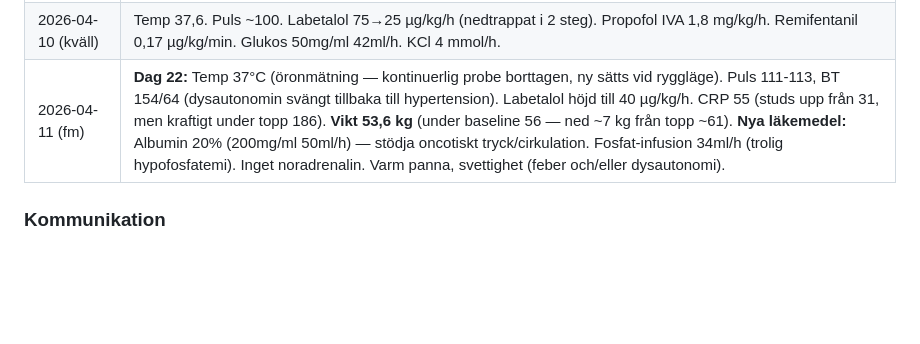
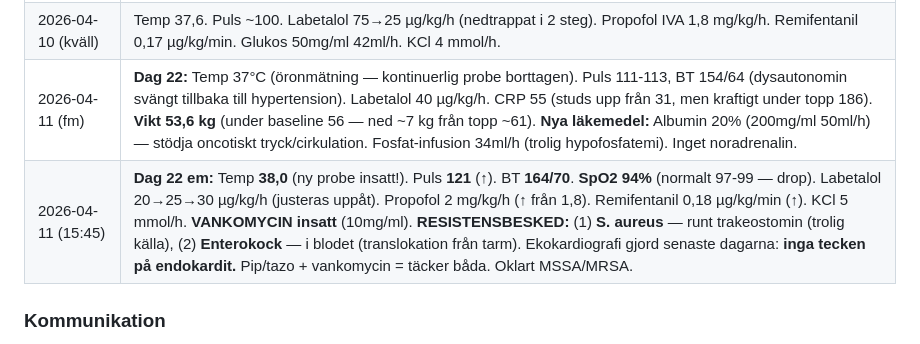
Before and after one commit to markusfrantz-rgb/GB-research, a Markdown page: PROJECT_STATUS.md, the part around the change. GitHub-like rendering; blank space fills up the shorter version.

```diff
--- a/PROJECT_STATUS.md
+++ b/PROJECT_STATUS.md
@@ -114,7 +114,8 @@ Kunskapsdatabasen är online och funktionell. Fokus nu är att utöka forskninge
 | 2026-04-08–09 | **Dag 19–20:** Temp **37,1** (normaliserad). CRP ~85 (8/4) → 36 (9/4) — kraftigt fall från topp. |
 | 2026-04-10 (em) | **Dag 21:** Temp **38,0** (upp igen efter normalisering). CRP 31. Hypotension BT 94-100/46-51 (dysautonomin svängt). |
 | 2026-04-10 (kväll) | Temp 37,6. Puls ~100. Labetalol 75→25 µg/kg/h (nedtrappat i 2 steg). Propofol IVA 1,8 mg/kg/h. Remifentanil 0,17 µg/kg/min. Glukos 50mg/ml 42ml/h. KCl 4 mmol/h. |
-| 2026-04-11 (fm) | **Dag 22:** Temp 37°C (öronmätning — kontinuerlig probe borttagen, ny sätts vid ryggläge). Puls 111-113, BT 154/64 (dysautonomin svängt tillbaka till hypertension). Labetalol höjd till 40 µg/kg/h. CRP 55 (studs upp från 31, men kraftigt under topp 186). **Vikt 53,6 kg** (under baseline 56 — ned ~7 kg från topp ~61). **Nya läkemedel:** Albumin 20% (200mg/ml 50ml/h) — stödja oncotiskt tryck/cirkulation. Fosfat-infusion 34ml/h (trolig hypofosfatemi). Inget noradrenalin. Varm panna, svettighet (feber och/eller dysautonomi). |
+| 2026-04-11 (fm) | **Dag 22:** Temp 37°C (öronmätning — kontinuerlig probe borttagen). Puls 111-113, BT 154/64 (dysautonomin svängt tillbaka till hypertension). Labetalol 40 µg/kg/h. CRP 55 (studs upp från 31, men kraftigt under topp 186). **Vikt 53,6 kg** (under baseline 56 — ned ~7 kg från topp ~61). **Nya läkemedel:** Albumin 20% (200mg/ml 50ml/h) — stödja oncotiskt tryck/cirkulation. Fosfat-infusion 34ml/h (trolig hypofosfatemi). Inget noradrenalin. |
+| 2026-04-11 (15:45) | **Dag 22 em:** Temp **38,0** (ny probe insatt!). Puls **121** (↑). BT **164/70**. **SpO2 94%** (normalt 97-99 — drop). Labetalol 20→25→30 µg/kg/h (justeras uppåt). Propofol 2 mg/kg/h (↑ från 1,8). Remifentanil 0,18 µg/kg/min (↑). KCl 5 mmol/h. **VANKOMYCIN insatt** (10mg/ml). **RESISTENSBESKED:** (1) **S. aureus** — runt trakeostomin (trolig källa), (2) **Enterokock** — i blodet (translokation från tarm). Ekokardiografi gjord senaste dagarna: **inga tecken på endokardit.** Pip/tazo + vankomycin = täcker båda. Oklart MSSA/MRSA. |
 
 ### Kommunikation
 
```
Also changed, not shown: Case_Madeleine_Fragor_och_Fynd.md (+10 -8 lines), KUNSKAPSBASEN.md (+2 -2 lines).
